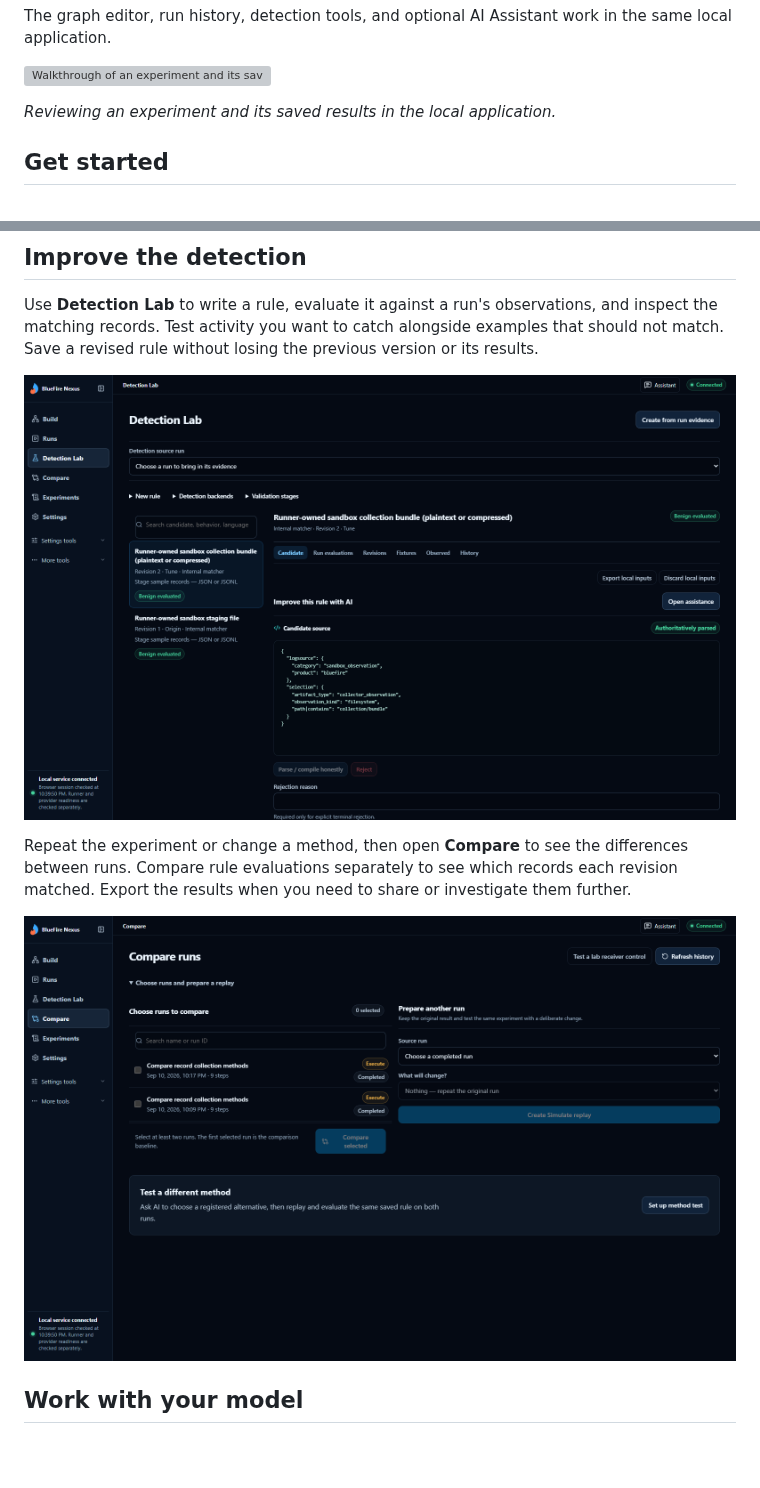
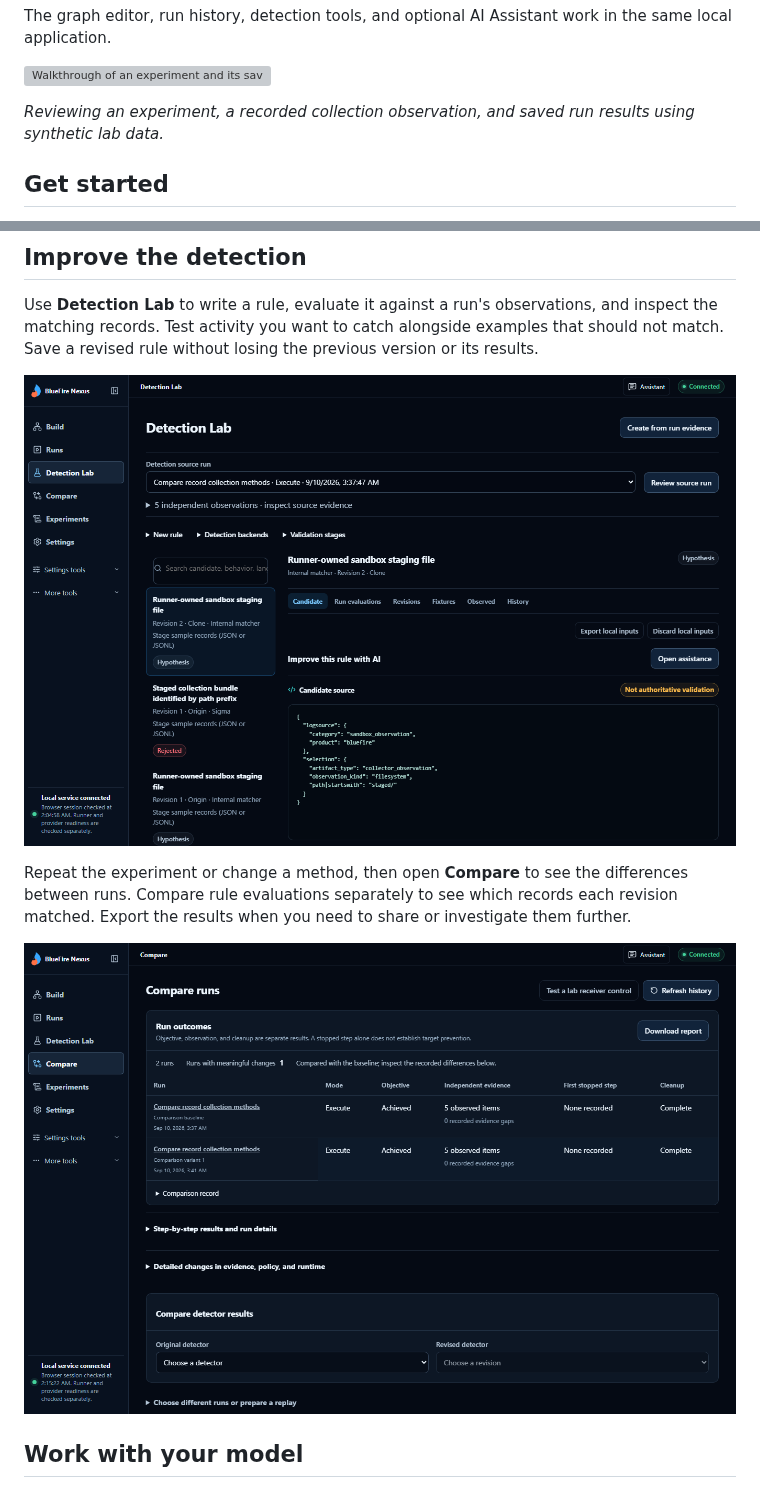
Before and after one commit to Moneer-S/BlueFire-Nexus, a Markdown page: README.md, 2 parts joined by grey strips. Drawn GitHub-style; pictures changed too: docs/assets/screenshots/compare.png, docs/assets/screenshots/detection-lab.png; blank space fills up the shorter version; grey boxes are pictures that could not be loaded.

Commit message:
Record continuous saved-result walkthrough and refresh README media

```diff
--- a/README.md
+++ b/README.md
@@ -25,7 +25,7 @@ The graph editor, run history, detection tools, and optional AI Assistant work i
 
 ![Walkthrough of an experiment and its saved results](docs/assets/screenshots/walkthrough.gif)
 
-*Reviewing an experiment and its saved results in the local application.*
+*Reviewing an experiment, a recorded collection observation, and saved run results using synthetic lab data.*
 
 ## Get started
 
```
Also changed, not shown: docs/assets/screenshots/builder.png, 1 other file.
